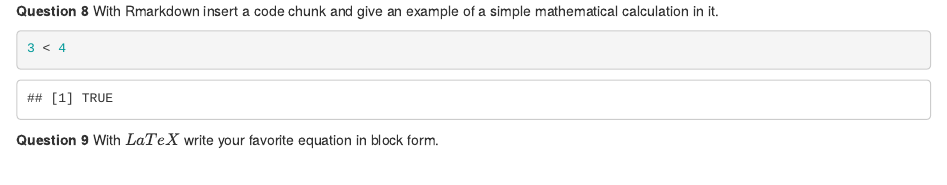
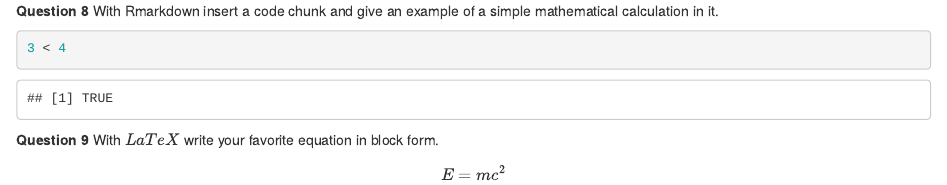
Before and after one commit to ayselgulamzada/HomeworkOne, an R Markdown document (HomeworkOne.Rmd): the page in a window 1100 px wide, from 640 px down. Rendered offline with R 4.5, knitr and Pandoc, with nearby package versions.

Commit message:
added my equation in block form

````diff
--- a/HomeworkOne.Rmd
+++ b/HomeworkOne.Rmd
@@ -50,3 +50,7 @@ My favorite webpage is [Google](https://www.google.com/)
 ```
 
 **Question 9** With $LaTeX$ write your favorite equation in block form.
+
+$$
+E = mc^2
+$$
````
